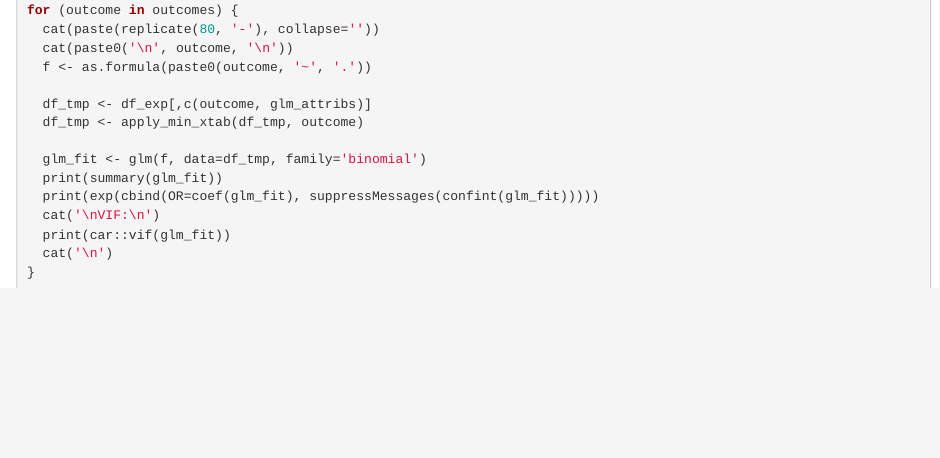
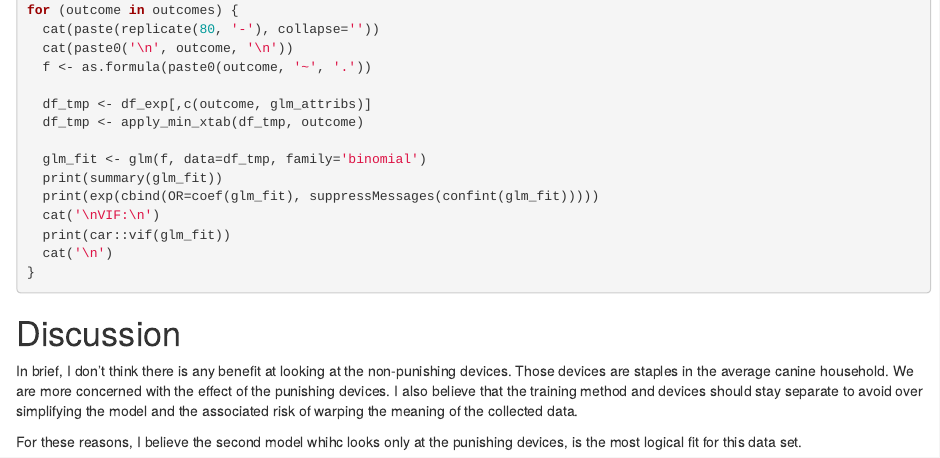
Before and after one commit to iandinwoodie/ccbs-study-1, an R Markdown document (src/3_alt_models.Rmd): the page in a window 1100 px wide, from 3970 px down. Rendered offline with R 4.5, knitr and Pandoc, with nearby package versions; the code chunks are not run, so their results and figures are left out.

Commit message:
Added discussion for alternative models.

````diff
--- a/src/3_alt_models.Rmd
+++ b/src/3_alt_models.Rmd
@@ -264,3 +264,14 @@ for (outcome in outcomes) {
   cat('\n')
 }
 ```
+
+# Discussion
+
+In brief, I don't think there is any benefit at looking at the non-punishing
+devices. Those devices are staples in the average canine household. We are more
+concerned with the effect of the punishing devices. I also believe that the
+training method and devices should stay separate to avoid over simplifying the
+model and the associated risk of warping the meaning of the collected data.
+
+For these reasons, I believe the second model whihc looks only at the punishing
+devices, is the most logical fit for this data set.
````
